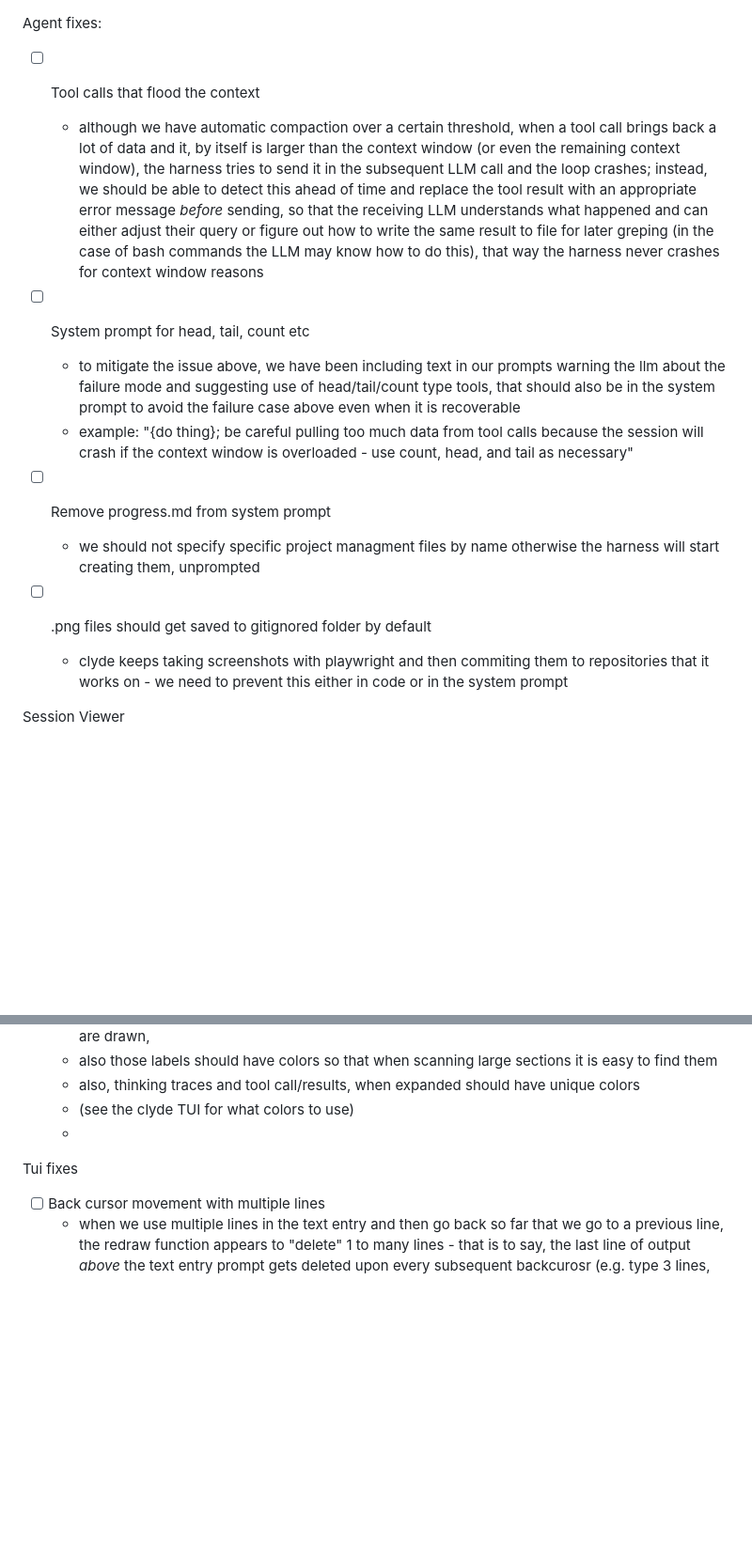
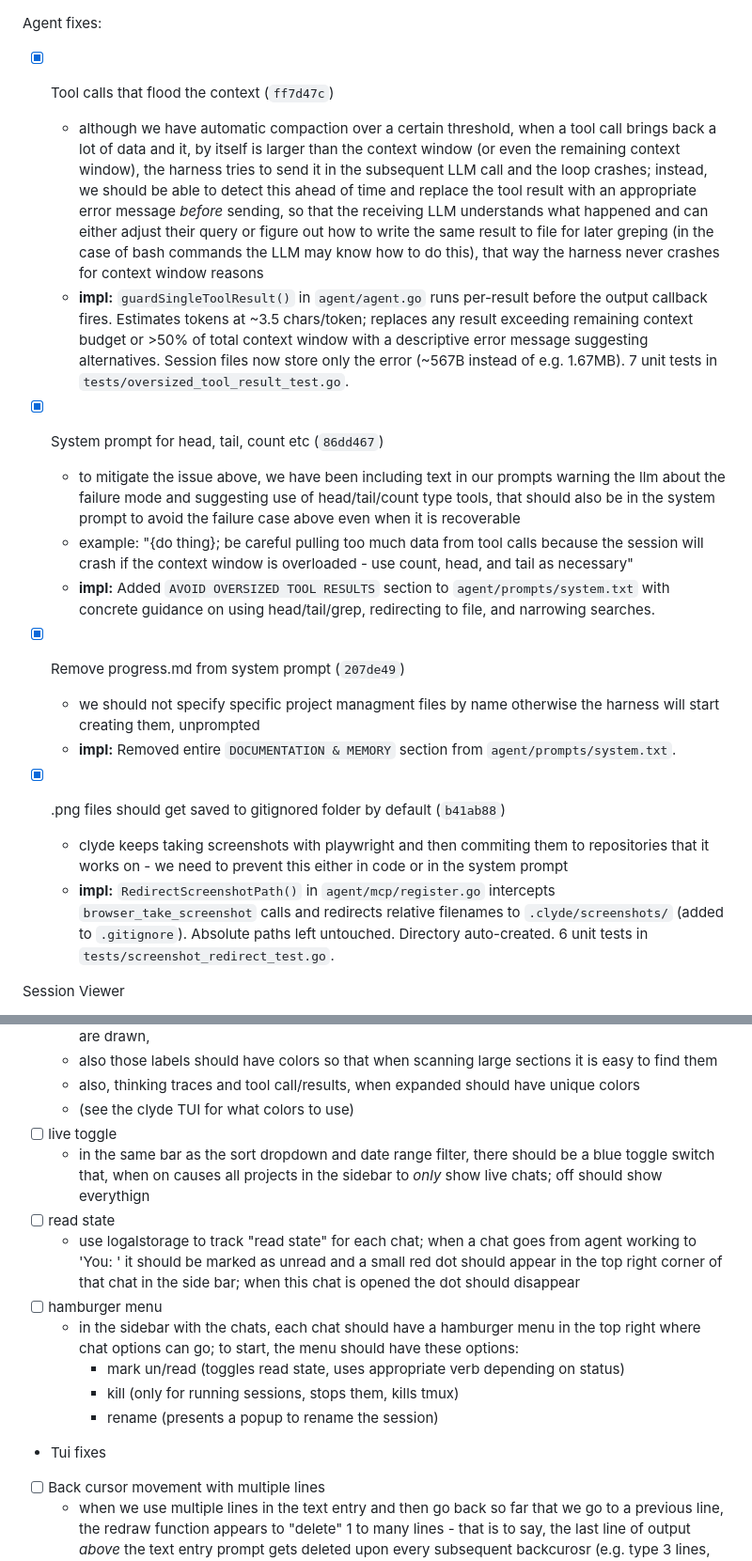
Before and after one commit to superbuilders/clyde, a Markdown page: docs/fixes.md, 2 parts joined by grey strips. Shown at 94% size. Drawn GitHub-style; blank space fills up the shorter version.

Commit message:
docs: mark agent fixes as completed with implementation notes

```diff
--- a/docs/fixes.md
+++ b/docs/fixes.md
@@ -1,15 +1,20 @@
 Agent fixes:
-- [ ] Tool calls that flood the context
+- [x] Tool calls that flood the context (`ff7d47c`)
   - although we have automatic compaction over a certain threshold, when a tool call brings back a lot of data and it, by itself is larger than the context window (or even the remaining context window), the harness tries to send it in the subsequent LLM call and the loop crashes; instead, we should be able to detect this ahead of time and replace the tool result with an appropriate error message *before* sending, so that the receiving LLM understands what happened and can either adjust their query or figure out how to write the same result to file for later greping (in the case of bash commands the LLM may know how to do this), that way the harness never crashes for context window reasons
+  - **impl:** `guardSingleToolResult()` in `agent/agent.go` runs per-result before the output callback fires. Estimates tokens at ~3.5 chars/token; replaces any result exceeding remaining context budget or >50% of total context window with a descriptive error message suggesting alternatives. Session files now store only the error (~567B instead of e.g. 1.67MB). 7 unit tests in `tests/oversized_tool_result_test.go`.
 
-- [ ] System prompt for head, tail, count etc
+- [x] System prompt for head, tail, count etc (`86dd467`)
   - to mitigate the issue above, we have been including text in our prompts warning the llm about the failure mode and suggesting use of head/tail/count type tools, that should also be in the system prompt to avoid the failure case above even when it is recoverable
   - example: "{do thing}; be careful pulling too much data from tool calls because the session will crash if the context window is overloaded - use count, head, and tail as necessary"
+  - **impl:** Added `AVOID OVERSIZED TOOL RESULTS` section to `agent/prompts/system.txt` with concrete guidance on using head/tail/grep, redirecting to file, and narrowing searches.
 
-- [ ] Remove progress.md from system prompt
+- [x] Remove progress.md from system prompt (`207de49`)
   - we should not specify specific project managment files by name otherwise the harness will start creating them, unprompted
-- [ ] .png files should get saved to gitignored folder by default
+  - **impl:** Removed entire `DOCUMENTATION & MEMORY` section from `agent/prompts/system.txt`.
+
+- [x] .png files should get saved to gitignored folder by default (`b41ab88`)
   - clyde keeps taking screenshots with playwright and then commiting them to repositories that it works on - we need to prevent this either in code or in the system prompt
+  - **impl:** `RedirectScreenshotPath()` in `agent/mcp/register.go` intercepts `browser_take_screenshot` calls and redirects relative filenames to `.clyde/screenshots/` (added to `.gitignore`). Absolute paths left untouched. Directory auto-created. 6 unit tests in `tests/screenshot_redirect_test.go`.
 
 Session Viewer
 - [ ] Save entered text when changing tabs
@@ -27,9 +32,17 @@ Session Viewer
   - also those labels should have colors so that when scanning large sections it is easy to find them
   - also, thinking traces and tool call/results, when expanded should have unique colors
   - (see the clyde TUI for what colors to use)
-  -
+- [ ] live toggle
+  - in the same bar as the sort dropdown and date range filter, there should be a blue toggle switch that, when on causes all projects in the sidebar to *only* show live chats; off should show everythign
+- [ ] read state
+  - use logalstorage to track "read state" for each chat; when a chat goes from agent working to 'You: ' it should be marked as unread and a small red dot should appear in the top right corner of that chat in the side bar; when this chat is opened the dot should disappear
+- [ ] hamburger menu
+  - in the sidebar with the chats, each chat should have a hamburger menu in the top right where chat options can go; to start, the menu should have these options:
+    - mark un/read (toggles read state, uses appropriate verb depending on status)
+    - kill (only for running sessions, stops them, kills tmux)
+    - rename (presents a popup to rename the session)
 
-Tui fixes
+- Tui fixes
 - [ ] Back cursor movement with multiple lines
     - when we use multiple lines in the text entry and then go back so far that we go to a previous line, the redraw function appears to "delete" 1 to many lines - that is to say, the last line of output *above* the text entry prompt gets deleted upon every subsequent backcurosr (e.g. type 3 lines, move to the beginning of the 3rd line => works great, press back from the beginning of the 3rd line => moves to end of line 2 and deletes the last output line, press back 5 more times => now we are on the len-5 char of line 2 and the last 6 output lines have been deleted from the terminal)
 - [ ] Redraw chat on -r
```
